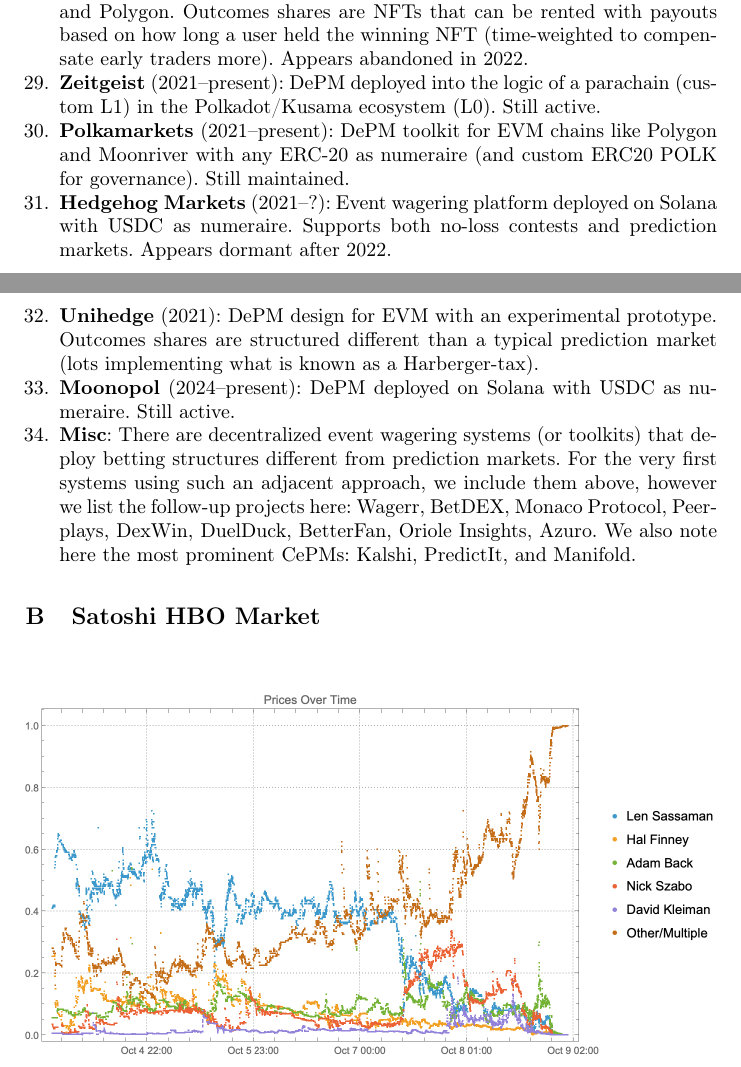
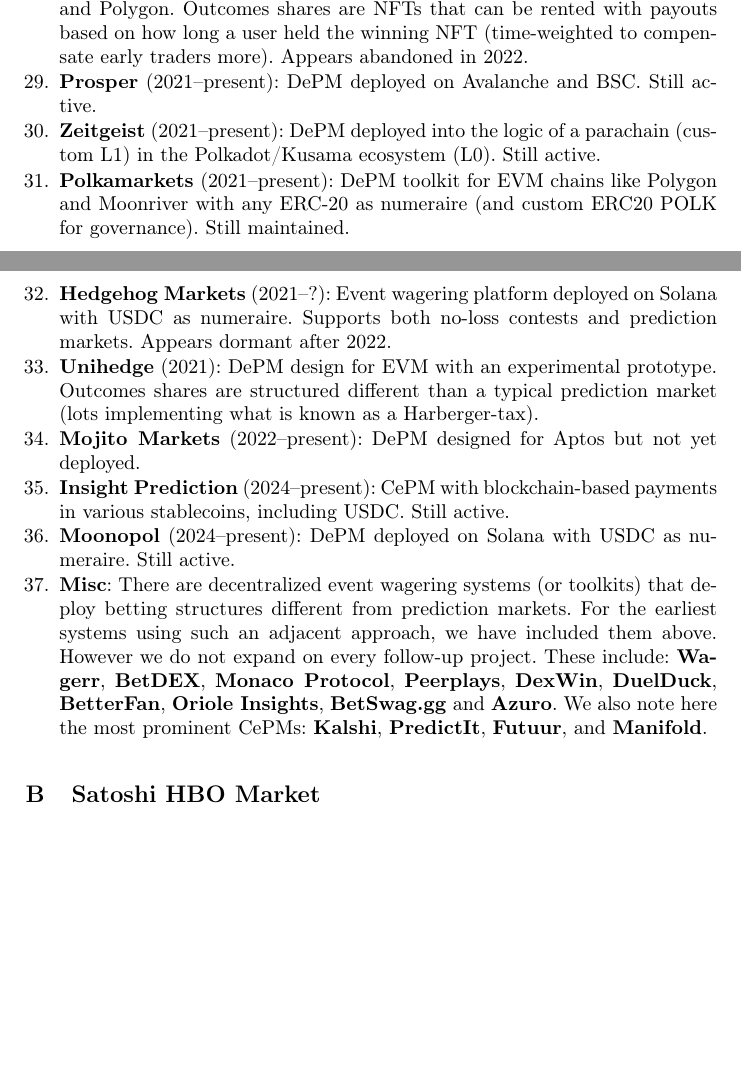
Before and after one commit to MadibaGroup/2024-PredictionMarkets, a LaTeX thesis (LaTeX/main.tex, which reads LaTeX/sections/a2.tex): two parts of pages 21 and 22 of 27, joined at a grey line, cut so that both start at the same text, the shorter picture padded with empty space. Compiled offline with pdfLaTeX.

Commit message:
tweaks to list

```diff
--- a/LaTeX/sections/a2.tex
+++ b/LaTeX/sections/a2.tex
@@ -62,6 +63,8 @@
 
 \item \textbf{Reality Cards} (2020--2022): \depm deployed on Ethereum and later Gnosis and Polygon. Outcomes shares are NFTs that can be rented with payouts based on how long a user held the winning NFT (time-weighted to compensate early traders more). Appears abandoned in 2022.
 
+\item \textbf{Prosper} (2021--present): \depm deployed on Avalanche and BSC. Still active.
+
 \item \textbf{Zeitgeist} (2021--present): \depm deployed into the logic of a parachain (custom L1) in the Polkadot/Kusama ecosystem (L0). Still active.
 
 \item \textbf{Polkamarkets} (2021--present): \depm toolkit for EVM chains like Polygon and Moonriver with any ERC-20 as numeraire (and custom ERC20 POLK for governance). Still maintained.
@@ -70,9 +73,13 @@
 
 \item \textbf{Unihedge} (2021): \depm design for EVM with an experimental prototype. Outcomes shares are structured different than a typical prediction market (lots implementing what is known as a Harberger-tax).
 
+\item \textbf{Mojito Markets} (2022--present): \depm designed for Aptos but not yet deployed.
+
+\item \textbf{Insight Prediction} (2024--present): \cepm with blockchain-based payments in various stablecoins, including USDC. Still active.
+
 \item \textbf{Moonopol} (2024--present): \depm deployed on Solana with USDC as numeraire. Still active.
 
-\item \textbf{Misc}: There are decentralized event wagering systems (or toolkits) that deploy betting structures different from prediction markets. For the very first systems using such an adjacent approach, we include them above, however we list the follow-up projects here: Wagerr, BetDEX, Monaco Protocol, Peerplays, DexWin, DuelDuck, BetterFan, Oriole Insights, Azuro. We also note here the most prominent \cepms: Kalshi, PredictIt, and Manifold.
+\item \textbf{Misc}: There are decentralized event wagering systems (or toolkits) that deploy betting structures different from prediction markets. For the earliest systems using such an adjacent approach, we have included them above. However we do not expand on every follow-up project. These include: \textbf{Wagerr}, \textbf{BetDEX}, \textbf{Monaco Protocol}, \textbf{Peerplays}, \textbf{DexWin}, \textbf{DuelDuck}, \textbf{BetterFan}, \textbf{Oriole Insights}, \textbf{BetSwag.gg} and \textbf{Azuro}. We also note here the most prominent \cepms: \textbf{Kalshi}, \textbf{PredictIt}, \textbf{Futuur}, and \textbf{Manifold}.
 
 \end{enumerate}
 
```
Also changed, not shown: LaTeX/sections/body.tex (+1 -1 lines), LaTeX/main.pdf, LaTeX/sections/a2.tex (3 more changed lines).
